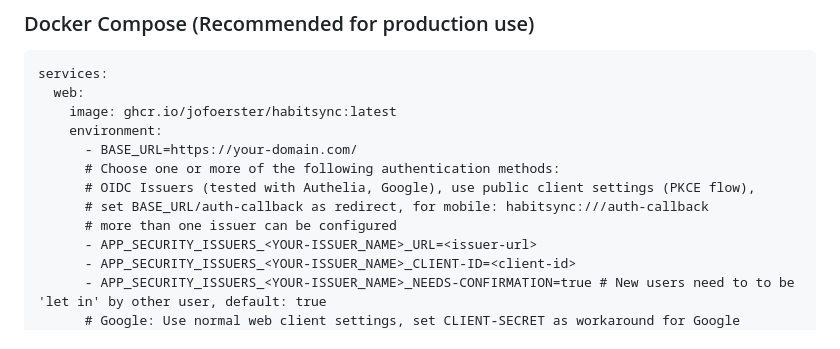
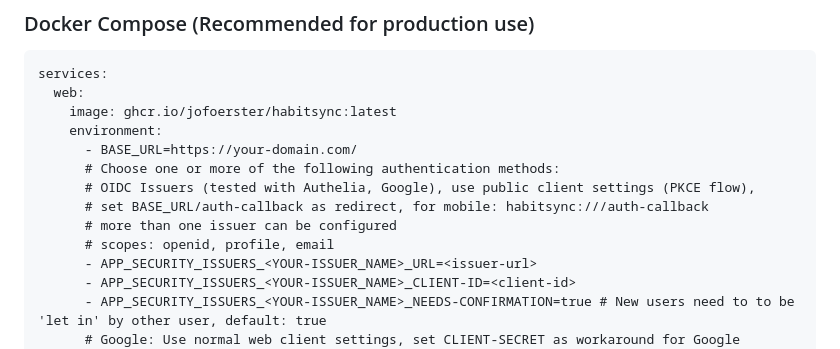
Before and after one commit to jofoerster/habitsync, a Markdown page: README.md, the part around the change. Rendered like a GitHub page.

```diff
--- a/README.md
+++ b/README.md
@@ -132,6 +132,7 @@ services:
       # OIDC Issuers (tested with Authelia, Google), use public client settings (PKCE flow),
       # set BASE_URL/auth-callback as redirect, for mobile: habitsync:///auth-callback
       # more than one issuer can be configured
+      # scopes: openid, profile, email
       - APP_SECURITY_ISSUERS_<YOUR-ISSUER_NAME>_URL=<issuer-url>
       - APP_SECURITY_ISSUERS_<YOUR-ISSUER_NAME>_CLIENT-ID=<client-id>
       - APP_SECURITY_ISSUERS_<YOUR-ISSUER_NAME>_NEEDS-CONFIRMATION=true # New users need to to be 'let in' by other user, default: true
```
